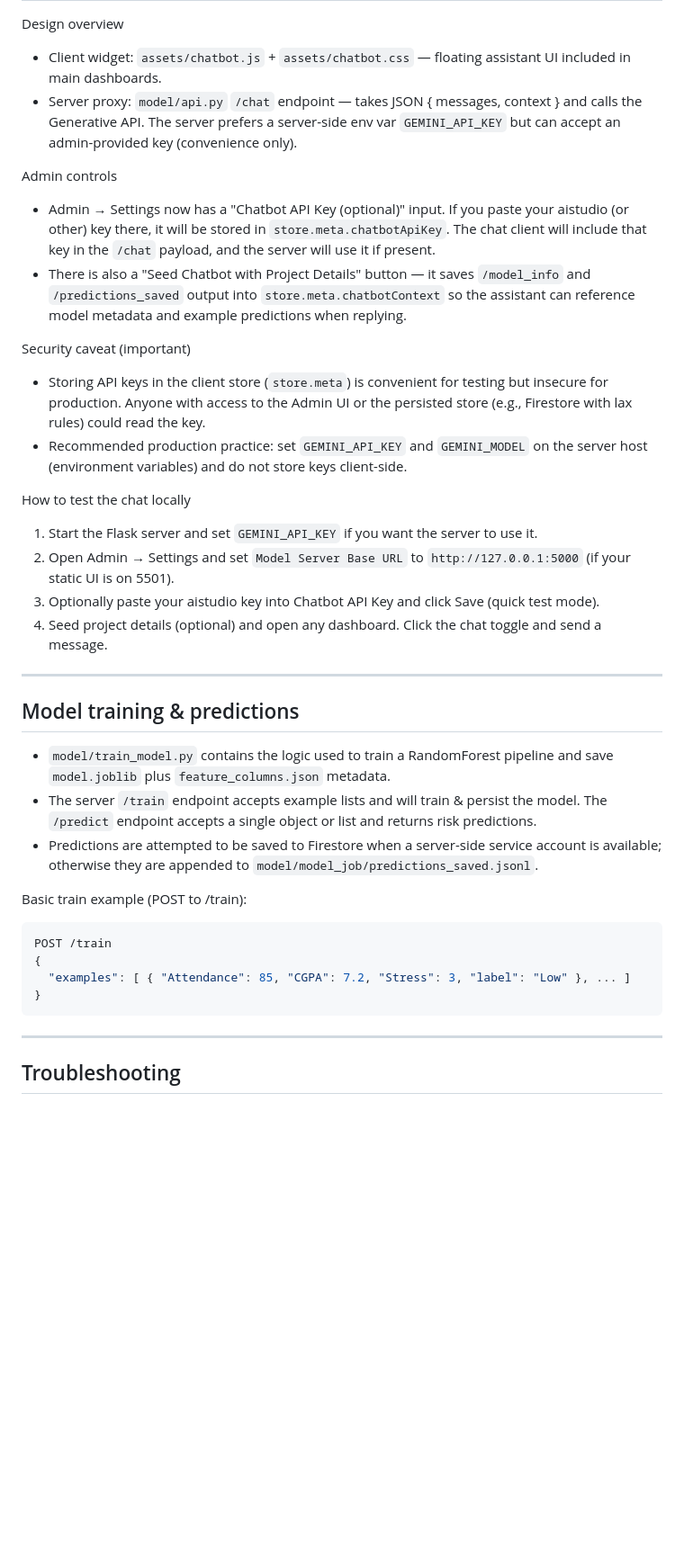
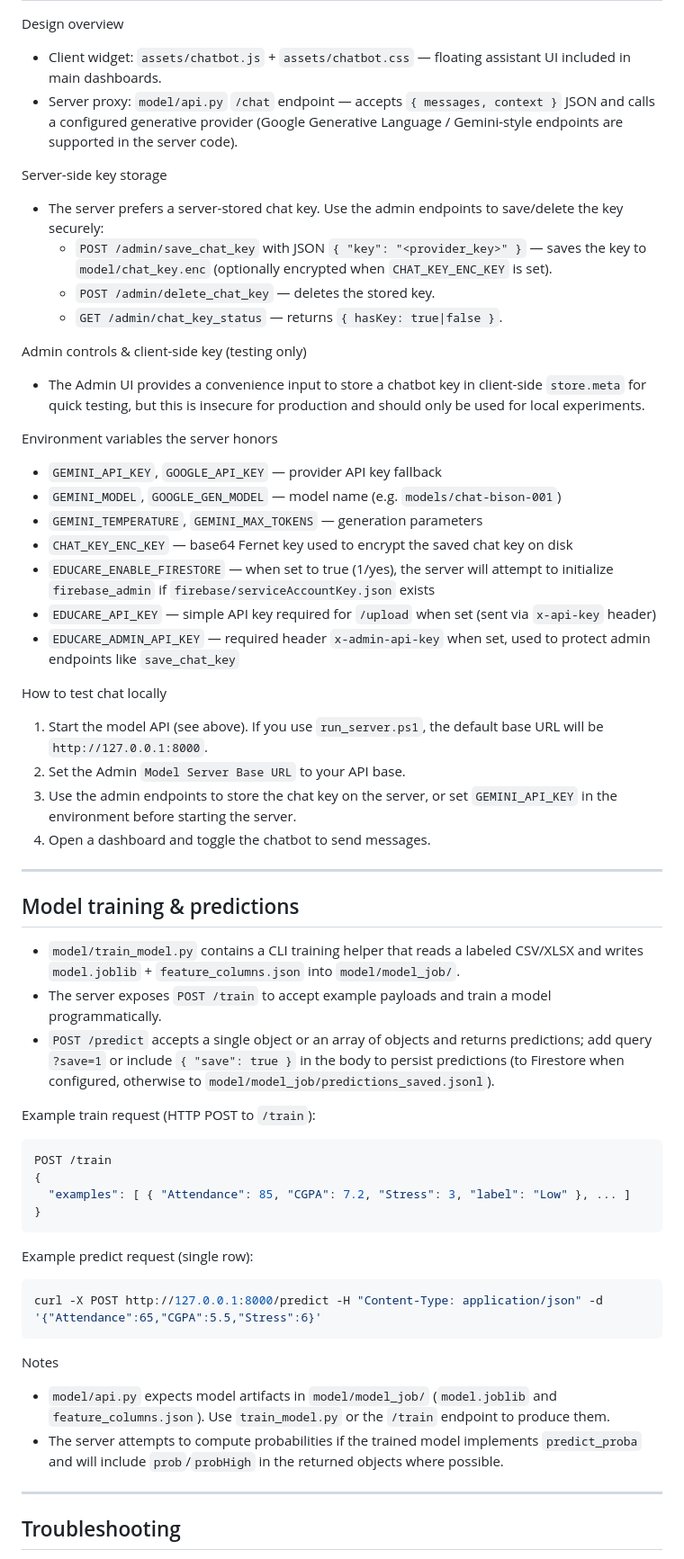
Before and after one commit to bonbonchandana/EduCare, a Markdown page: README.md, the part around one of its changes. Shown at 90% size. Rendered like a GitHub page; blank space fills up the shorter version.

````diff
--- a/README.md
+++ b/README.md
@@ -87,31 +98,41 @@ Migration UI:
 
 Design overview
 - Client widget: `assets/chatbot.js` + `assets/chatbot.css` — floating assistant UI included in main dashboards.
-- Server proxy: `model/api.py` `/chat` endpoint — takes JSON { messages, context } and calls the Generative API. The server prefers a server-side env var `GEMINI_API_KEY` but can accept an admin-provided key (convenience only).
+- Server proxy: `model/api.py` `/chat` endpoint — accepts `{ messages, context }` JSON and calls a configured generative provider (Google Generative Language / Gemini-style endpoints are supported in the server code).
 
-Admin controls
-- Admin → Settings now has a "Chatbot API Key (optional)" input. If you paste your aistudio (or other) key there, it will be stored in `store.meta.chatbotApiKey`. The chat client will include that key in the `/chat` payload, and the server will use it if present.
-- There is also a "Seed Chatbot with Project Details" button — it saves `/model_info` and `/predictions_saved` output into `store.meta.chatbotContext` so the assistant can reference model metadata and example predictions when replying.
+Server-side key storage
+- The server prefers a server-stored chat key. Use the admin endpoints to save/delete the key securely:
+  - `POST /admin/save_chat_key` with JSON `{ "key": "<provider_key>" }` — saves the key to `model/chat_key.enc` (optionally encrypted when `CHAT_KEY_ENC_KEY` is set).
+  - `POST /admin/delete_chat_key` — deletes the stored key.
+  - `GET /admin/chat_key_status` — returns `{ hasKey: true|false }`.
 
-Security caveat (important)
-- Storing API keys in the client store (`store.meta`) is convenient for testing but insecure for production. Anyone with access to the Admin UI or the persisted store (e.g., Firestore with lax rules) could read the key.
-- Recommended production practice: set `GEMINI_API_KEY` and `GEMINI_MODEL` on the server host (environment variables) and do not store keys client-side.
+Admin controls & client-side key (testing only)
+- The Admin UI provides a convenience input to store a chatbot key in client-side `store.meta` for quick testing, but this is insecure for production and should only be used for local experiments.
 
-How to test the chat locally
-1. Start the Flask server and set `GEMINI_API_KEY` if you want the server to use it.
-2. Open Admin → Settings and set `Model Server Base URL` to `http://127.0.0.1:5000` (if your static UI is on 5501).
-3. Optionally paste your aistudio key into Chatbot API Key and click Save (quick test mode).
-4. Seed project details (optional) and open any dashboard. Click the chat toggle and send a message.
+Environment variables the server honors
+- `GEMINI_API_KEY`, `GOOGLE_API_KEY` — provider API key fallback
+- `GEMINI_MODEL`, `GOOGLE_GEN_MODEL` — model name (e.g. `models/chat-bison-001`)
+- `GEMINI_TEMPERATURE`, `GEMINI_MAX_TOKENS` — generation parameters
+- `CHAT_KEY_ENC_KEY` — base64 Fernet key used to encrypt the saved chat key on disk
+- `EDUCARE_ENABLE_FIRESTORE` — when set to true (1/yes), the server will attempt to initialize `firebase_admin` if `firebase/serviceAccountKey.json` exists
+- `EDUCARE_API_KEY` — simple API key required for `/upload` when set (sent via `x-api-key` header)
+- `EDUCARE_ADMIN_API_KEY` — required header `x-admin-api-key` when set, used to protect admin endpoints like `save_chat_key`
+
+How to test chat locally
+1. Start the model API (see above). If you use `run_server.ps1`, the default base URL will be `http://127.0.0.1:8000`.
+2. Set the Admin `Model Server Base URL` to your API base.
+3. Use the admin endpoints to store the chat key on the server, or set `GEMINI_API_KEY` in the environment before starting the server.
+4. Open a dashboard and toggle the chatbot to send messages.
 
 ---
 
 ## Model training & predictions
 
-- `model/train_model.py` contains the logic used to train a RandomForest pipeline and save `model.joblib` plus `feature_columns.json` metadata.
-- The server `/train` endpoint accepts example lists and will train & persist the model. The `/predict` endpoint accepts a single object or list and returns risk predictions.
-- Predictions are attempted to be saved to Firestore when a server-side service account is available; otherwise they are appended to `model/model_job/predictions_saved.jsonl`.
+- `model/train_model.py` contains a CLI training helper that reads a labeled CSV/XLSX and writes `model.joblib` + `feature_columns.json` into `model/model_job/`.
+- The server exposes `POST /train` to accept example payloads and train a model programmatically.
+- `POST /predict` accepts a single object or an array of objects and returns predictions; add query `?save=1` or include `{ "save": true }` in the body to persist predictions (to Firestore when configured, otherwise to `model/model_job/predictions_saved.jsonl`).
 
-Basic train example (POST to /train):
+Example train request (HTTP POST to `/train`):
 
 ```json
 POST /train
@@ -119,6 +140,16 @@ POST /train
   "examples": [ { "Attendance": 85, "CGPA": 7.2, "Stress": 3, "label": "Low" }, ... ]
 }
 ```
+
+Example predict request (single row):
+
+```powershell
+curl -X POST http://127.0.0.1:8000/predict -H "Content-Type: application/json" -d '{"Attendance":65,"CGPA":5.5,"Stress":6}'
+```
+
+Notes
+- `model/api.py` expects model artifacts in `model/model_job/` (`model.joblib` and `feature_columns.json`). Use `train_model.py` or the `/train` endpoint to produce them.
+- The server attempts to compute probabilities if the trained model implements `predict_proba` and will include `prob`/`probHigh` in the returned objects where possible.
 
 ---
 
````
Also changed, not shown: other parts of README.md (+51 -27 lines).
